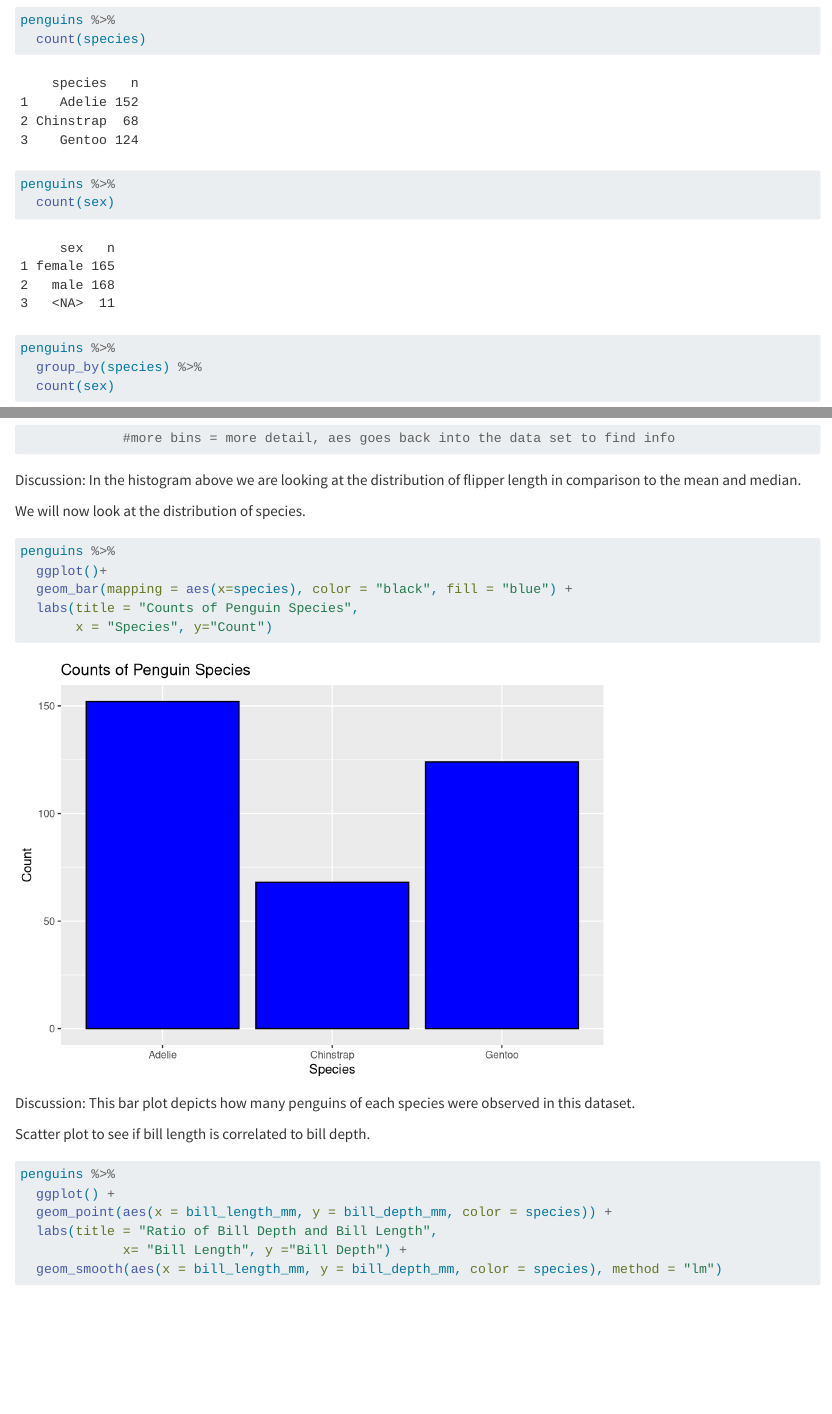
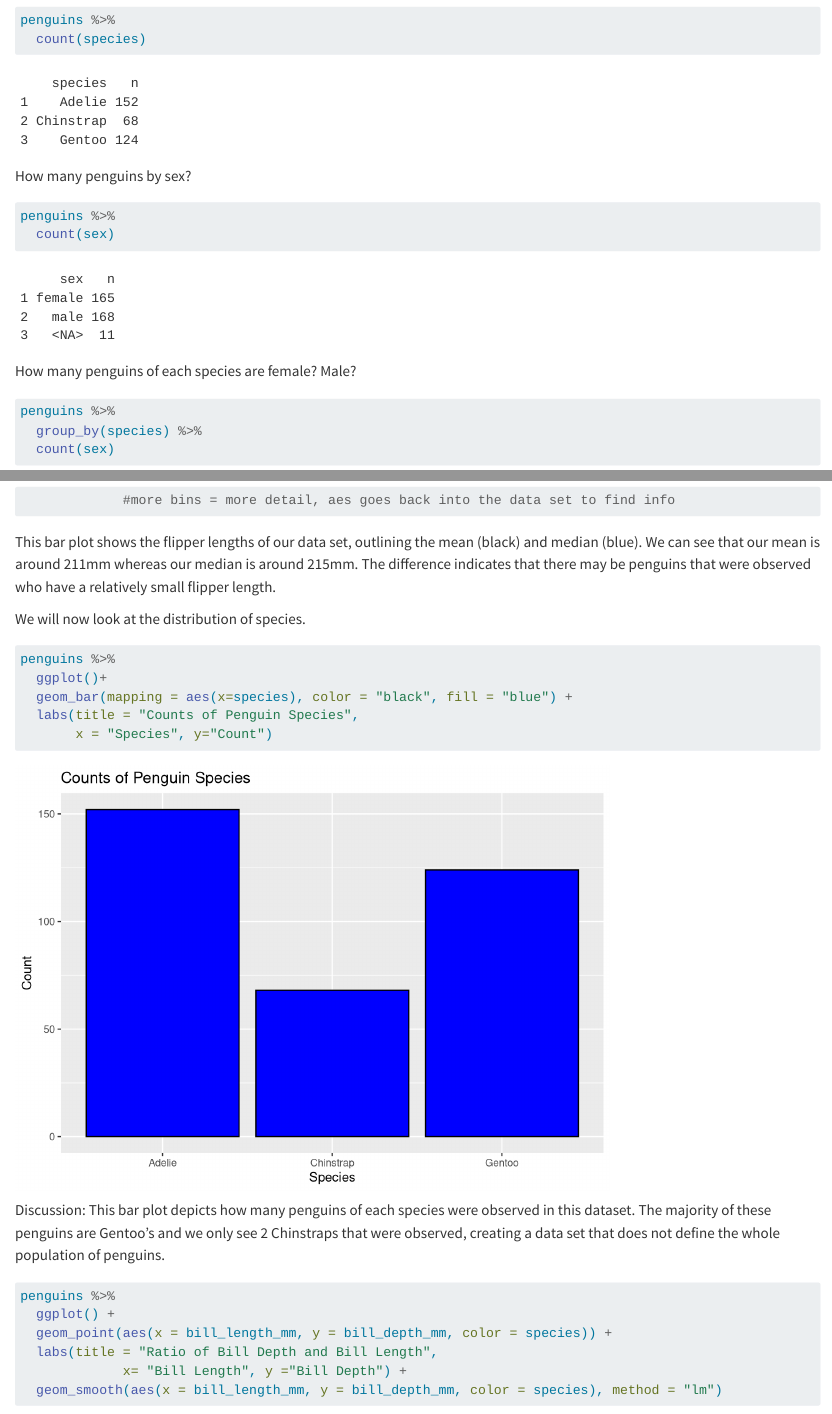
Before and after one commit to suzantaha/BioStatisticsAnalysis, a Quarto document (PalmerPenguins_Initial.qmd): the page in a window 1100 px wide, from 4820 px down, and a second part further down, joined at a grey line. Rendered offline with R 4.5, knitr and Pandoc in place of Quarto, with nearby package versions; some code elsewhere in the file could not run offline; long lines of code are wrapped.

Commit message:
Homework assignment 3, visualizing data on the Palmer Penguins.

````diff
--- a/PalmerPenguins_Initial.qmd
+++ b/PalmerPenguins_Initial.qmd
@@ -107,10 +107,14 @@ penguins %>%
   count(species)
 ```
 
+How many penguins by sex?
+
 ```{r}
 penguins %>%
   count(sex)
 ```
+
+How many penguins of each species are female? Male?
 
 ```{r}
 penguins %>%
@@ -236,7 +245,7 @@ penguins %>%
              #more bins = more detail, aes goes back into the data set to find info
 ```
 
-Discussion: In the histogram above we are looking at the distribution of flipper length in comparison to the mean and median.
+This bar plot shows the flipper lengths of our data set, outlining the mean (black) and median (blue). We can see that our mean is around 211mm whereas our median is around 215mm. The difference indicates that there may be penguins that were observed who have a relatively small flipper length.
 
 We will now look at the distribution of species.
 
@@ -248,9 +257,7 @@ penguins %>%
        x = "Species", y="Count")
 ```
 
-Discussion: This bar plot depicts how many penguins of each species were observed in this dataset.
-
-Scatter plot to see if bill length is correlated to bill depth.
+Discussion: This bar plot depicts how many penguins of each species were observed in this dataset. The majority of these penguins are Gentoo's and we only see 2 Chinstraps that were observed, creating a data set that does not define the whole population of penguins.
 
 ```{r}
 penguins %>%
````
Also changed, not shown: PalmerPenguins_Initial.html, PalmerPenguins_Initial.md, PalmerPenguins_Initial.qmd (18 more changed lines).
